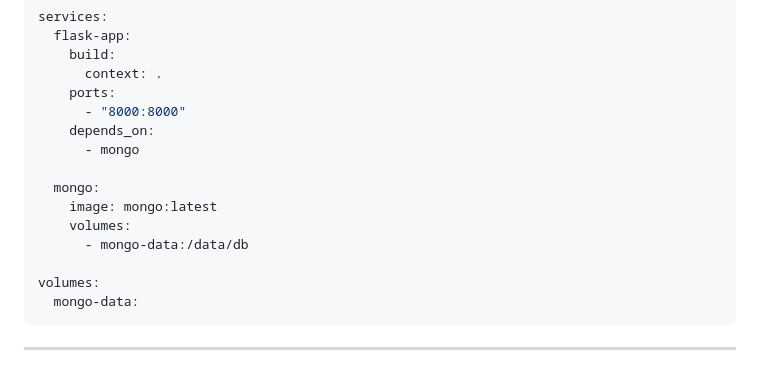
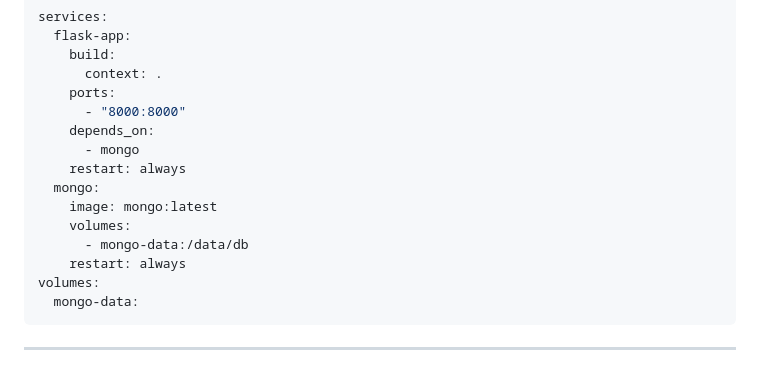
Before and after one commit to HoundSec/readypath, a Markdown page: README.md, the part around the change. Drawn GitHub-style.

````diff
--- a/README.md
+++ b/README.md
@@ -148,12 +148,12 @@ services:
       - "8000:8000"
     depends_on:
       - mongo
-
+    restart: always
   mongo:
     image: mongo:latest
     volumes:
       - mongo-data:/data/db
-
+    restart: always
 volumes:
   mongo-data:
 ```
````
